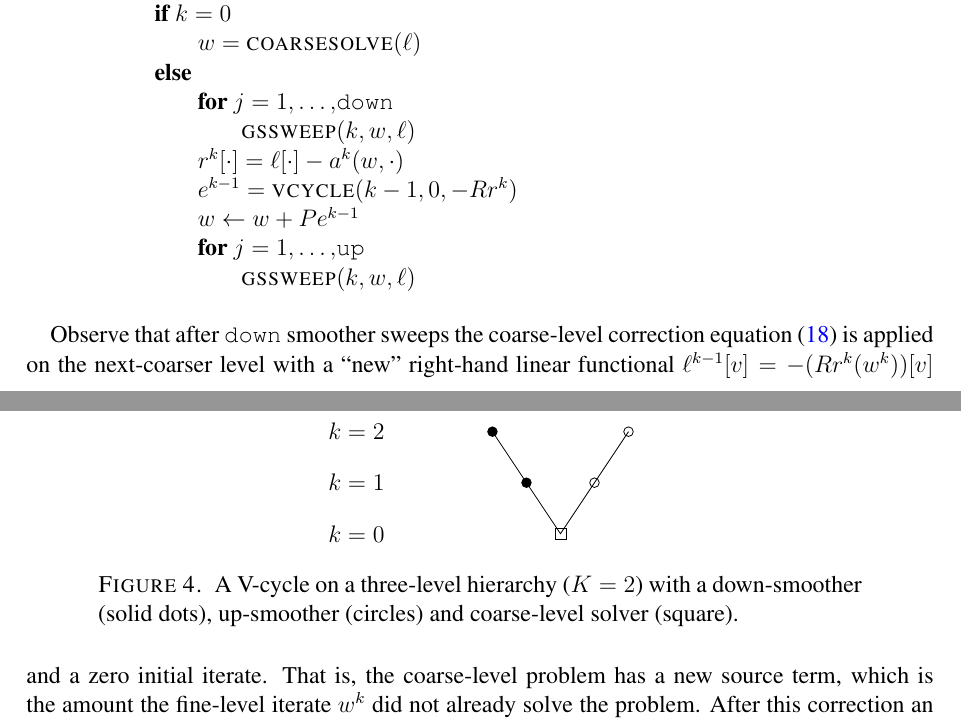
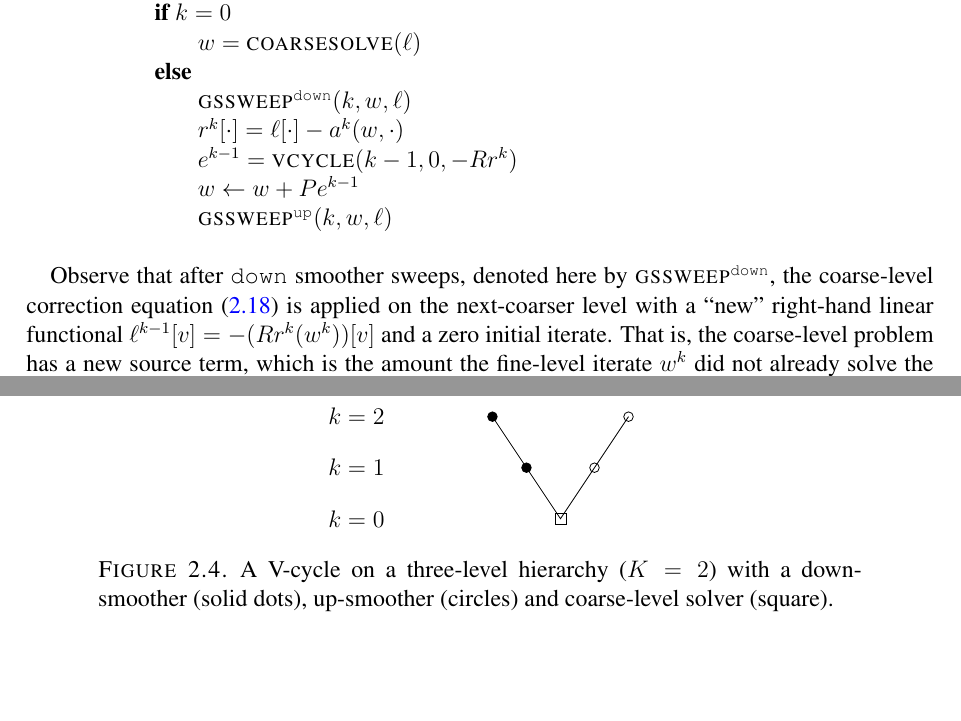
Before and after one commit to bueler/mg-glaciers, a LaTeX paper (paper/review.tex): two parts of pages 8 and 9 of 14, joined at a grey line, cut so that both start at the same text, the shorter picture padded with empty space. Compiled offline with pdfLaTeX.

Commit message:
Change eq and fig numbering style.  Fiddle with figure placement.

```diff
--- a/paper/review.tex
+++ b/paper/review.tex
@@ -52,6 +52,11 @@ urlcolor=black    % ...
 \newcommand{\rhoi}{\rho_{\text{i}}}
 
 \newcommand{\ip}[2]{\left<#1,#2\right>}
+
+% numbering
+\numberwithin{equation}{section}
+\numberwithin{figure}{section}
+\numberwithin{table}{section}
 
 
 \begin{document}
@@ -229,22 +234,14 @@ Combining the above ideas gives the \emph{multigrid V-cycle}.  To the smoother a
     if $k=0$ \\+
         $w =$ \pr{coarsesolve}(\ell) \\-  % in fact is w=0 plus \id{coarse} iterations of \pr{gssweep}(0,w,\ell)
     else \\+
-        for $j=1,\dots,$\id{down} \\+
-            \pr{gssweep}(k,w,\ell) \\-
+        $\text{\pr{gssweep}}^{\text{\id{down}}}(k,w,\ell)$ \\
         $r^k[\cdot] = \ell[\cdot] - a^k(w,\cdot)$ \\
         $e^{k-1} =$ \pr{vcycle}(k-1,0,-R r^k) \\
         $w \gets w + P e^{k-1}$ \\
-        for $j=1,\dots,$\id{up} \\+
-            \pr{gssweep}(k,w,\ell) \\--
+        $\text{\pr{gssweep}}^{\text{\id{up}}}(k,w,\ell)$ \\-
 \end{pseudo*}
 
-Observe that after \texttt{down} smoother sweeps the coarse-level correction equation \eqref{eq:coarsecorrection} is applied on the next-coarser level with a ``new'' right-hand linear functional $\ell^{k-1}[v]=-(R r^k(w^k))[v]$ and a zero initial iterate.  That is, the coarse-level problem has a new source term, which is the amount the fine-level iterate $w^k$ did not already solve the problem.  After this correction an additional \texttt{up} sweeps are done to remove high-frequency components from the update.  Figure \ref{fig:vcycle} illustrates a three-level V-cycle.
-
-\begin{figure}
-\input{tikz/vcycle.tex}
-\caption{A V-cycle on a three-level hierarchy ($K=2$) with a down-smoother (solid dots), up-smoother (circles) and coarse-level solver (square).}
-\label{fig:vcycle}
-\end{figure}
+Observe that after \texttt{down} smoother sweeps, denoted here by $\text{\textsc{gssweep}}^{\text{\texttt{down}}}$, the coarse-level correction equation \eqref{eq:coarsecorrection} is applied on the next-coarser level with a ``new'' right-hand linear functional $\ell^{k-1}[v]=-(R r^k(w^k))[v]$ and a zero initial iterate.  That is, the coarse-level problem has a new source term, which is the amount the fine-level iterate $w^k$ did not already solve the problem.  After this correction an additional \texttt{up} sweeps are done to remove high-frequency components from the update.  Figure \ref{fig:vcycle} illustrates a three-level V-cycle.
 
 Two new symbols have appeared in \eqref{eq:coarsecorrection} and \eqref{eq:update}.  First, the $k$th-level residual is restricted onto the next-coarser level by the \emph{canonical restriction operator} $R$ which creates a linear functional on the $k-1$ level from a linear functional $\ell^k$ on the $k$ level:
 \begin{equation}
@@ -257,6 +254,12 @@ for all $v$ in $\mathcal{V}^{k-1}$.  That is, $R \ell^k$ acts on $\mathcal{V}^{k
 Again the result $P z^{k-1}$ is really just the same as the input function $z^{k-1}$.
 
 Though the operators $R$ and $P$ thus seem to do nothing, and make no choices, which is the meaning of ``canonical'', in fact they represent computational work because of how we represent functions and functionals on each level.  That work is contained in the perhaps-forgotten equation \eqref{eq:hatcombination} which describes how each coarse-level hat function is a linear combination of fine-level hats.  For example, if a fine-level linear functional $\ell^k$ is represented on the computer as a vector of its values $\ell[p] = \ell^k[\psi_p^k]$, then the vector representing the restricted linear functional $R \ell^k$ has values computed via \eqref{eq:hatcombination}.  Likewise, if a coarse-level function $z^{k-1}(x)$ is represented by its coefficients in the basis $\{\psi_p^{k-1}\}$ then \eqref{eq:hatcombination} determines the coefficients of $P z^{k-1}$ in the fine-level basis $\{\psi_p^k\}$.  Linear operators $R$ and $P$ may be represented as rectangular matrices, but this is not necessary; they can be applied using $O(m_k)$ work via straightforward local averaging (full weighting \cite{Briggsetal2000}) formulae.
+
+\begin{figure}
+\input{tikz/vcycle.tex}
+\caption{A V-cycle on a three-level hierarchy ($K=2$) with a down-smoother (solid dots), up-smoother (circles) and coarse-level solver (square).}
+\label{fig:vcycle}
+\end{figure}
 
 The above \textsc{vcycle} algorithm also calls a coarse solver on the $k=0$ level.  For a linear problem like our current Poisson problem it is traditional to apply a direct solver for this linear system (i.e.~equation \eqref{eq:linearsystem}).  However, this will not be an option for the nonlinear glacier geometry problem.  Instead we suppose \textsc{coarsesolve} is implemented as a fixed number of GS sweeps.  If the coarsest mesh has a single node then a single sweep gives an exact solution.
 
```
Also changed, not shown: paper/review.tex (4 more changed lines).
